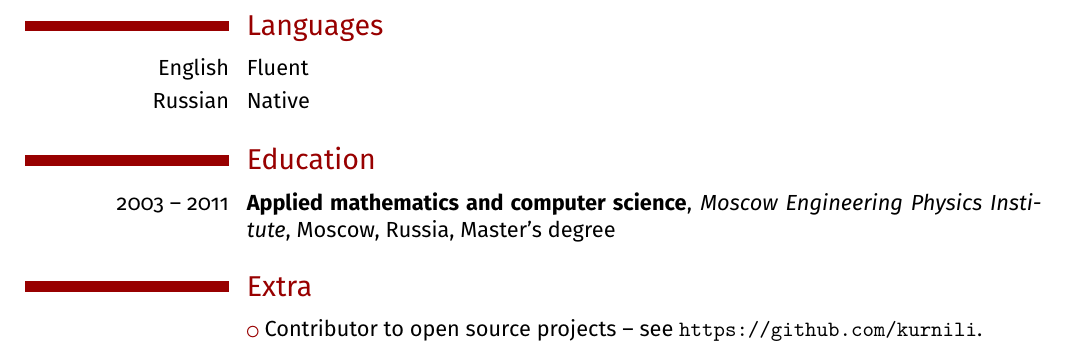
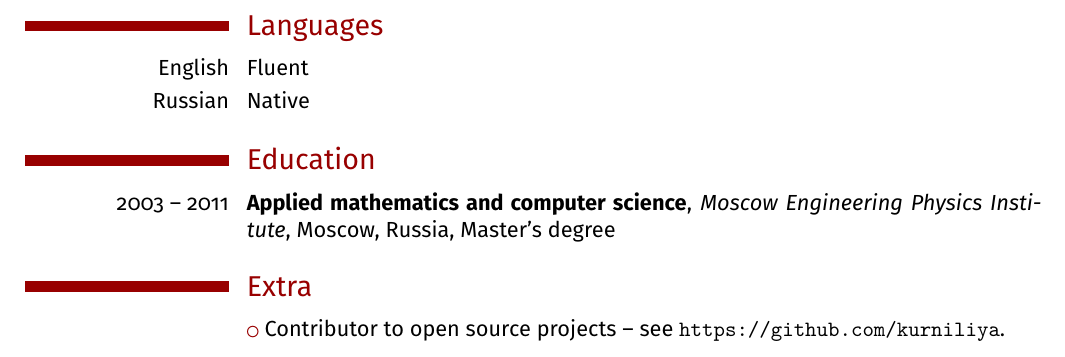
Before and after one commit to kurniliya/resume, a LaTeX CV (ilyakurnosov-resume.tex): part of page 2 of 2, cut so that both start at the same text. Compiled offline with XeLaTeX.

Commit message:
Fix typo in github link

```diff
--- a/ilyakurnosov-resume.tex
+++ b/ilyakurnosov-resume.tex
@@ -98,6 +98,6 @@
 \cventry{2003 -- 2011}{Applied mathematics and computer science}{Moscow Engineering Physics Institute}{Moscow, Russia}{Master's degree}{}
 
 \section{Extra}
-  \cvlistitem{Contributor to open source projects -- see \url{https://github.com/kurnili}.}
+  \cvlistitem{Contributor to open source projects -- see \url{https://github.com/kurniliya}.}
 
 \end{document}
```
